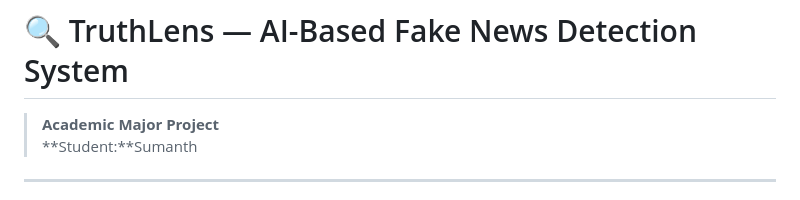
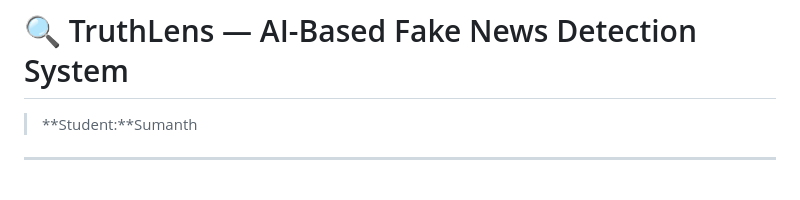
Before and after one commit to Sumanthr20/TRUTH_LENS, a Markdown page: README.md, the part around the change. Rendered like a GitHub page.

```diff
--- a/README.md
+++ b/README.md
@@ -1,6 +1,5 @@
 # 🔍 TruthLens — AI-Based Fake News Detection System
 
-> **Academic Major Project**
 > **Student:**Sumanth
 
 ---
```
